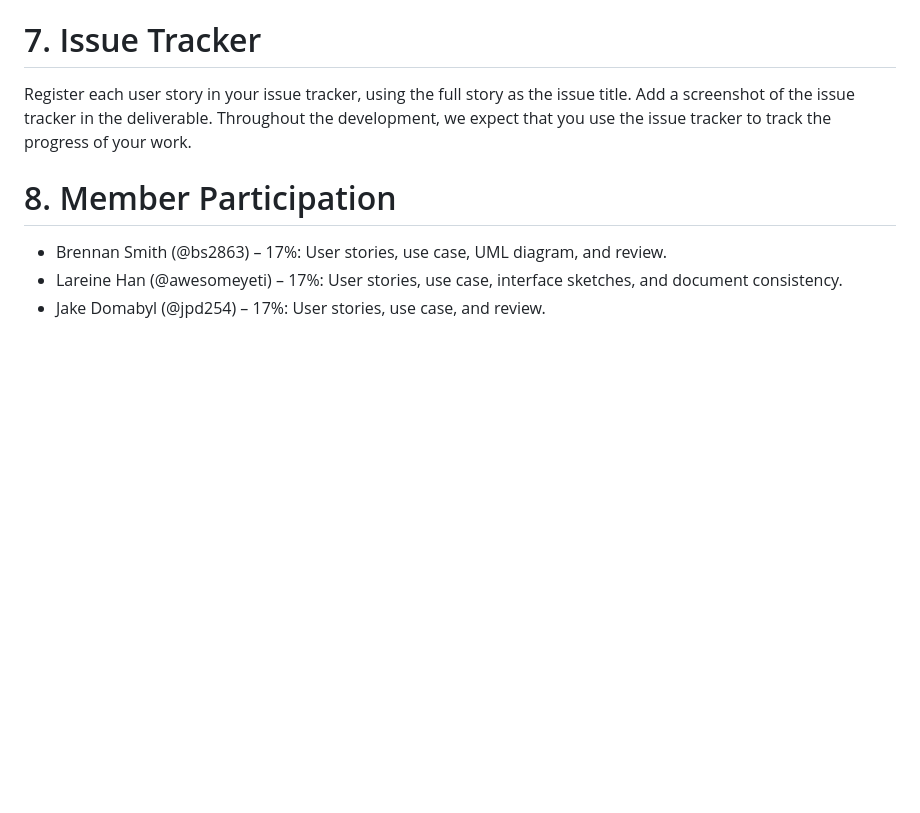
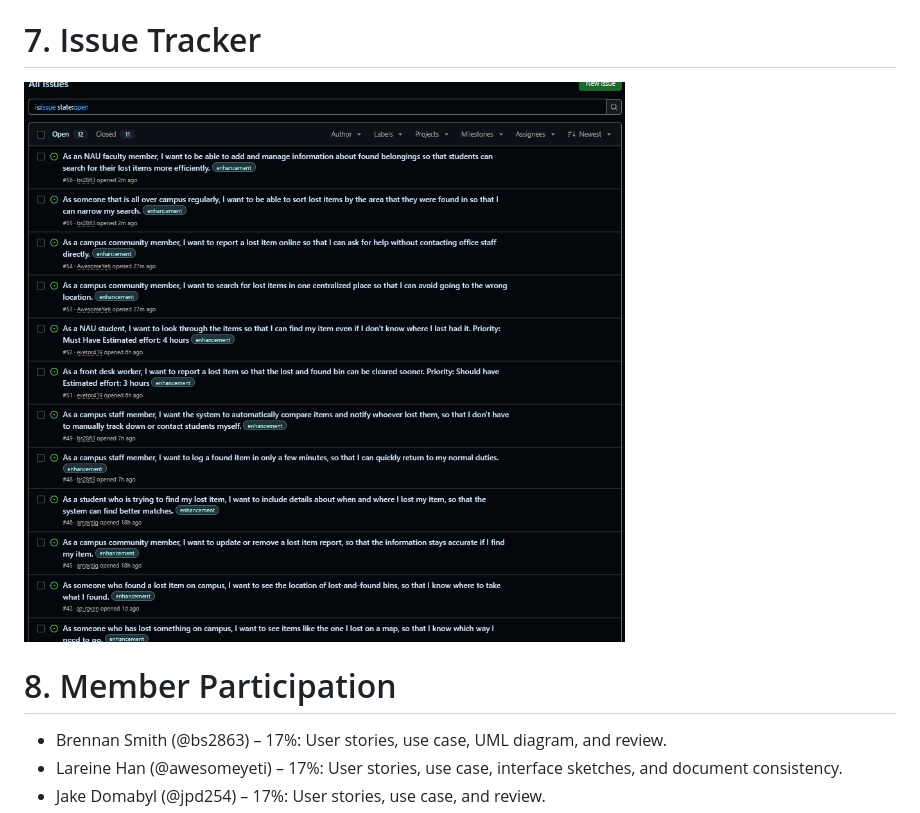
Before and after one commit to bs2863/CS386-Project-LostAndFound, a Markdown page: deliverables/D2.md, the part around the change. Drawn GitHub-style; pictures changed too: deliverables/assets/D2/issue_tracker.png (added); blank space fills up the shorter version.

Commit message:
Added issue tracker screenshot

```diff
--- a/deliverables/D2.md
+++ b/deliverables/D2.md
@@ -380,7 +380,7 @@ This MVP solves the problem of people wasting time trying to find the item. As t
 
 # 7. Issue Tracker
 
-Register each user story in your issue tracker, using the full story as the issue title. Add a screenshot of the issue tracker in the deliverable. Throughout the development, we expect that you use the issue tracker to track the progress of your work.
+![Screenshot of issuetracker](assets/D2/issue_tracker.png)
 
 # 8. Member Participation
 
```
